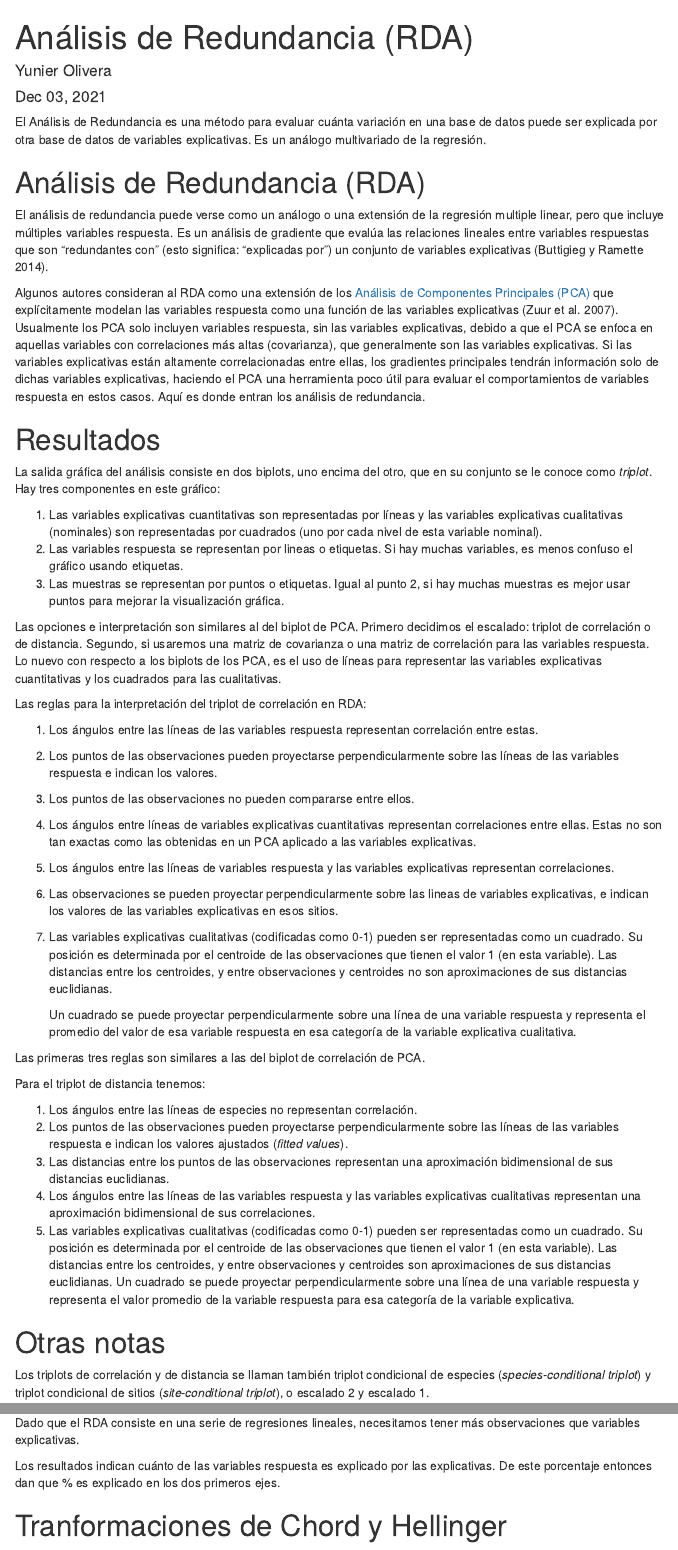
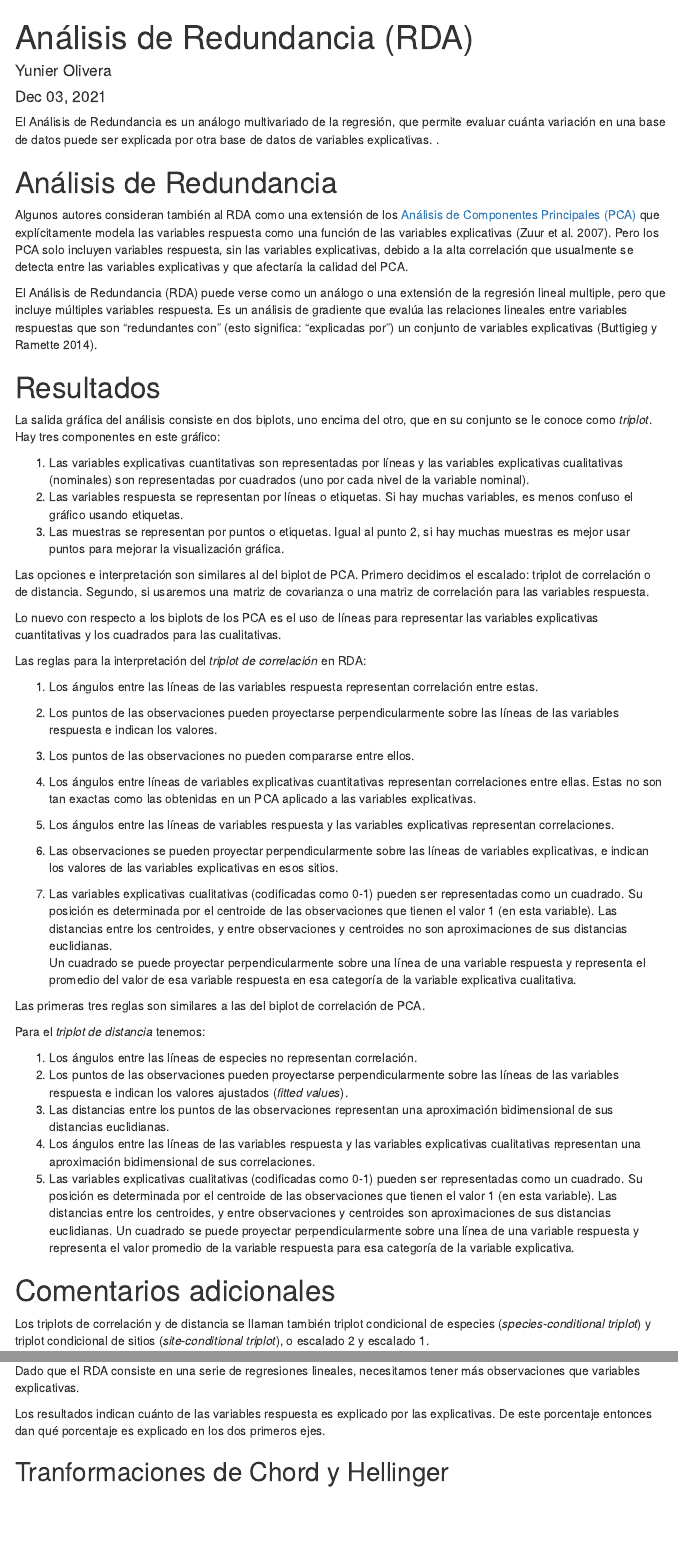
Before and after one commit to yunier-olivera/Blog, an R Markdown document (posts/2021-12-05-RDA/RDA.Rmd): the page in a window 1100 px wide, from its top, and a second part further down, joined at a grey line. Rendered offline with R 4.5, knitr and Pandoc, with nearby package versions; menus at the side of the page are left out.

Commit message:
RDA finished

```diff
--- a/posts/2021-12-05-RDA/RDA.Rmd
+++ b/posts/2021-12-05-RDA/RDA.Rmd
@@ -17,25 +17,27 @@ bibliography: references.bib
 csl: ../../resources/coral-reefs-es.csl
 ---
 
-El Análisis de Redundancia es una método para evaluar cuánta variación en una base de datos puede ser explicada por otra base de datos de variables explicativas. Es un análogo multivariado de la regresión.
+El Análisis de Redundancia es un análogo multivariado de la regresión, que permite evaluar cuánta variación en una base de datos puede ser explicada por otra base de datos de variables explicativas. .
 
-# Análisis de Redundancia (RDA)
+# Análisis de Redundancia
 
-El análisis de redundancia puede verse como un análogo o una extensión de la regresión multiple linear, pero que incluye múltiples variables respuesta. Es un análisis de gradiente que evalúa las relaciones lineales entre variables respuestas que son "redundantes con" (esto significa: "explicadas por") un conjunto de variables explicativas [@buttigieg2014].
+Algunos autores consideran también al RDA como una extensión de los [Análisis de Componentes Principales (PCA)](https://yunierolivera.com/blog/pca/) que explícitamente modela las variables respuesta como una función de las variables explicativas [@zuur_2007_analysing]. Pero los PCA solo incluyen variables respuesta, sin las variables explicativas, debido a la alta correlación que usualmente se detecta entre las variables explicativas y que afectaría la calidad del PCA.
 
-Algunos autores consideran al RDA como una extensión de los [Análisis de Componentes Principales (PCA)](https://yunierolivera.com/blog/pca/) que explícitamente modelan las variables respuesta como una función de las variables explicativas [@zuur_2007_analysing]. Usualmente los PCA solo incluyen variables respuesta, sin las variables explicativas, debido a que el PCA se enfoca en aquellas variables con correlaciones más altas (covarianza), que generalmente son las variables explicativas. Si las variables explicativas están altamente correlacionadas entre ellas, los gradientes principales tendrán información solo de dichas variables explicativas, haciendo el PCA una herramienta poco útil para evaluar el comportamientos de variables respuesta en estos casos. Aquí es donde entran los análisis de redundancia.
+El Análisis de Redundancia (RDA) puede verse como un análogo o una extensión de la regresión lineal multiple, pero que incluye múltiples variables respuesta. Es un análisis de gradiente que evalúa las relaciones lineales entre variables respuestas que son "redundantes con" (esto significa: "explicadas por") un conjunto de variables explicativas [@buttigieg2014].
 
 # Resultados
 
 La salida gráfica del análisis consiste en dos biplots, uno encima del otro, que en su conjunto se le conoce como *triplot*. Hay tres componentes en este gráfico:
 
-1.  Las variables explicativas cuantitativas son representadas por líneas y las variables explicativas cualitativas (nominales) son representadas por cuadrados (uno por cada nivel de esta variable nominal).
-2.  Las variables respuesta se representan por lineas o etiquetas. Si hay muchas variables, es menos confuso el gráfico usando etiquetas.
+1.  Las variables explicativas cuantitativas son representadas por líneas y las variables explicativas cualitativas (nominales) son representadas por cuadrados (uno por cada nivel de la variable nominal).
+2.  Las variables respuesta se representan por líneas o etiquetas. Si hay muchas variables, es menos confuso el gráfico usando etiquetas.
 3.  Las muestras se representan por puntos o etiquetas. Igual al punto 2, si hay muchas muestras es mejor usar puntos para mejorar la visualización gráfica.
 
-Las opciones e interpretación son similares al del biplot de PCA. Primero decidimos el escalado: triplot de correlación o de distancia. Segundo, si usaremos una matriz de covarianza o una matriz de correlación para las variables respuesta. Lo nuevo con respecto a los biplots de los PCA, es el uso de líneas para representar las variables explicativas cuantitativas y los cuadrados para las cualitativas.
+Las opciones e interpretación son similares al del biplot de PCA. Primero decidimos el escalado: triplot de correlación o de distancia. Segundo, si usaremos una matriz de covarianza o una matriz de correlación para las variables respuesta.
 
-Las reglas para la interpretación del triplot de correlación en RDA:
+Lo nuevo con respecto a los biplots de los PCA es el uso de líneas para representar las variables explicativas cuantitativas y los cuadrados para las cualitativas.
+
+Las reglas para la interpretación del *triplot de correlación* en RDA:
 
 1.  Los ángulos entre las líneas de las variables respuesta representan correlación entre estas.
 
@@ -47,15 +49,14 @@ Las reglas para la interpretación del triplot de correlación en RDA:
 
 5.  Los ángulos entre las líneas de variables respuesta y las variables explicativas representan correlaciones.
 
-6.  Las observaciones se pueden proyectar perpendicularmente sobre las lineas de variables explicativas, e indican los valores de las variables explicativas en esos sitios.
+6.  Las observaciones se pueden proyectar perpendicularmente sobre las líneas de variables explicativas, e indican los valores de las variables explicativas en esos sitios.
 
-7.  Las variables explicativas cualitativas (codificadas como 0-1) pueden ser representadas como un cuadrado. Su posición es determinada por el centroide de las observaciones que tienen el valor 1 (en esta variable). Las distancias entre los centroides, y entre observaciones y centroides no son aproximaciones de sus distancias euclidianas.
-
+7.  Las variables explicativas cualitativas (codificadas como 0-1) pueden ser representadas como un cuadrado. Su posición es determinada por el centroide de las observaciones que tienen el valor 1 (en esta variable). Las distancias entre los centroides, y entre observaciones y centroides no son aproximaciones de sus distancias euclidianas.\
     Un cuadrado se puede proyectar perpendicularmente sobre una línea de una variable respuesta y representa el promedio del valor de esa variable respuesta en esa categoría de la variable explicativa cualitativa.
 
 Las primeras tres reglas son similares a las del biplot de correlación de PCA.
 
-Para el triplot de distancia tenemos:
+Para el *triplot de distancia* tenemos:
 
 1.  Los ángulos entre las líneas de especies no representan correlación.
 2.  Los puntos de las observaciones pueden proyectarse perpendicularmente sobre las líneas de las variables respuesta e indican los valores ajustados (*fitted values*).
@@ -63,7 +64,7 @@ Para el triplot de distancia tenemos:
 4.  Los ángulos entre las líneas de las variables respuesta y las variables explicativas cualitativas representan una aproximación bidimensional de sus correlaciones.
 5.  Las variables explicativas cualitativas (codificadas como 0-1) pueden ser representadas como un cuadrado. Su posición es determinada por el centroide de las observaciones que tienen el valor 1 (en esta variable). Las distancias entre los centroides, y entre observaciones y centroides son aproximaciones de sus distancias euclidianas. Un cuadrado se puede proyectar perpendicularmente sobre una línea de una variable respuesta y representa el valor promedio de la variable respuesta para esa categoría de la variable explicativa.
 
-# Otras notas
+# Comentarios adicionales
 
 Los triplots de correlación y de distancia se llaman también triplot condicional de especies (*species-conditional triplot*) y triplot condicional de sitios (*site-conditional triplot*), o escalado 2 y escalado 1.
 
@@ -71,8 +72,8 @@ Si lo que nos interesan son las observaciones debe usarse el triplot de distanci
 
 Dado que el RDA consiste en una serie de regresiones lineales, necesitamos tener más observaciones que variables explicativas.
 
-Los resultados indican cuánto de las variables respuesta es explicado por las explicativas. De este porcentaje entonces dan que % es explicado en los dos primeros ejes.
+Los resultados indican cuánto de las variables respuesta es explicado por las explicativas. De este porcentaje entonces dan qué porcentaje es explicado en los dos primeros ejes.
 
-# Tranformaciones de Chord y Hellinger
+## Tranformaciones de Chord y Hellinger
 
 Al igual que el PCA, el RDA está basado en el coeficiente de correlación (o covarianza) . Por tanto, mide relaciones lineales y es afectado por los ceros dobles. Las mismas transformaciones especiales que se usan en el PCA se pueden usar aquí: el RDA se puede usar para visualizar las distancias de Chord y Hellinger.
```
Also changed, not shown: posts/2021-12-05-RDA/RDA.Rmd (2 more changed lines).
